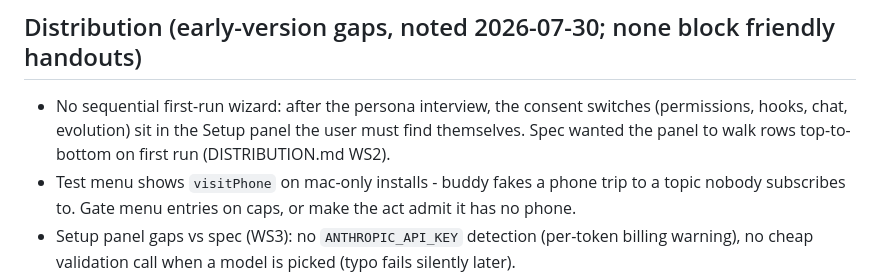
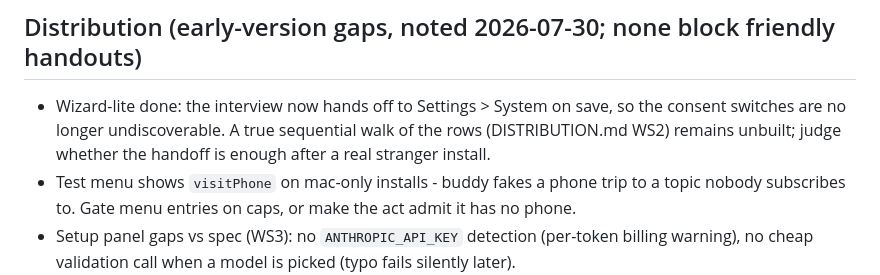
Before and after one commit to dilirity/buddy, a Markdown page: BACKLOG.md, the part around the change. GitHub-like rendering.

Commit message:
backlog: wizard-lite handoff landed
Co-Authored-By: Claude Fable 5 <noreply@anthropic.com>

```diff
--- a/BACKLOG.md
+++ b/BACKLOG.md
@@ -21,7 +21,7 @@
 - Repetition: pickFresh covers lines; behaviors themselves repeat - mutator mandate covers, watch if it needs mechanical help (per-behavior cooldowns in core).
 
 ## Distribution (early-version gaps, noted 2026-07-30; none block friendly handouts)
-- No sequential first-run wizard: after the persona interview, the consent switches (permissions, hooks, chat, evolution) sit in the Setup panel the user must find themselves. Spec wanted the panel to walk rows top-to-bottom on first run (DISTRIBUTION.md WS2).
+- Wizard-lite done: the interview now hands off to Settings > System on save, so the consent switches are no longer undiscoverable. A true sequential walk of the rows (DISTRIBUTION.md WS2) remains unbuilt; judge whether the handoff is enough after a real stranger install.
 - Test menu shows `visitPhone` on mac-only installs - buddy fakes a phone trip to a topic nobody subscribes to. Gate menu entries on caps, or make the act admit it has no phone.
 - Setup panel gaps vs spec (WS3): no `ANTHROPIC_API_KEY` detection (per-token billing warning), no cheap validation call when a model is picked (typo fails silently later).
 - Android APK bakes the BUILDER's live brain (build.gradle copies ~/.buddy/brain at build time) - diary and feedback included. Never share a personally-built APK; recipients build their own. Real fix is brain sync (below) or a neutral seed asset.
```
